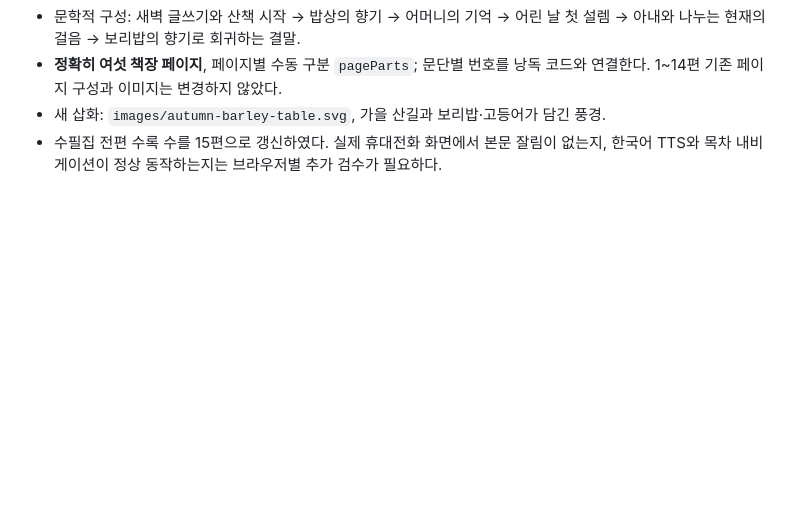
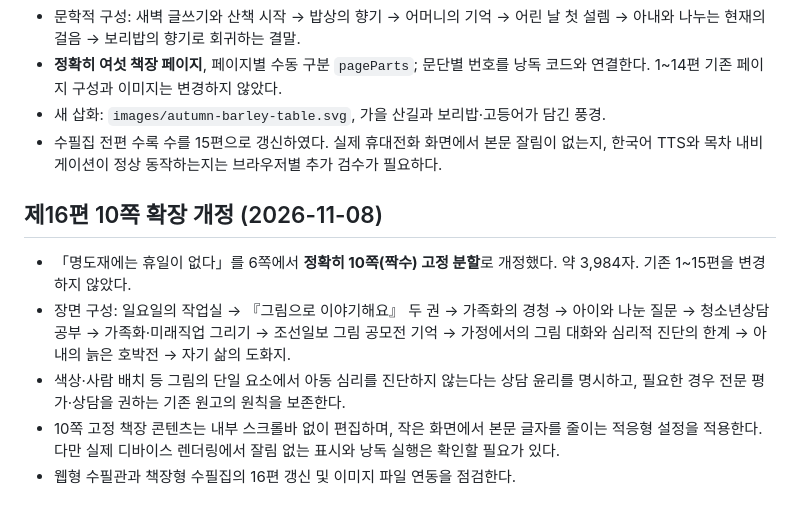
Before and after one commit to mmwwoo-lab/myeongdo-1029-1, a Markdown page: essay-book/MANUAL.md, the part around the change. Rendered like a GitHub page; blank space fills up the shorter version.

Commit message:
publish(essay-book): expand essay 16 to ten fixed pages and update sixteen-work collection

```diff
--- a/essay-book/MANUAL.md
+++ b/essay-book/MANUAL.md
@@ -296,3 +296,12 @@ GitHub 저장소: `mmwwoo-lab/myeongdo-1029-1`, 디렉터리 `essay-book/`.
 - **정확히 여섯 책장 페이지**, 페이지별 수동 구분 `pageParts`; 문단별 번호를 낭독 코드와 연결한다. 1~14편 기존 페이지 구성과 이미지는 변경하지 않았다.
 - 새 삽화: `images/autumn-barley-table.svg`, 가을 산길과 보리밥·고등어가 담긴 풍경.
 - 수필집 전편 수록 수를 15편으로 갱신하였다. 실제 휴대전화 화면에서 본문 잘림이 없는지, 한국어 TTS와 목차 내비게이션이 정상 동작하는지는 브라우저별 추가 검수가 필요하다.
+
+
+## 제16편 10쪽 확장 개정 (2026-11-08)
+
+- 「명도재에는 휴일이 없다」를 6쪽에서 **정확히 10쪽(짝수) 고정 분할**로 개정했다. 약 3,984자. 기존 1~15편을 변경하지 않았다.
+- 장면 구성: 일요일의 작업실 → 『그림으로 이야기해요』 두 권 → 가족화의 경청 → 아이와 나눈 질문 → 청소년상담 공부 → 가족화·미래직업 그리기 → 조선일보 그림 공모전 기억 → 가정에서의 그림 대화와 심리적 진단의 한계 → 아내의 늙은 호박전 → 자기 삶의 도화지.
+- 색상·사람 배치 등 그림의 단일 요소에서 아동 심리를 진단하지 않는다는 상담 윤리를 명시하고, 필요한 경우 전문 평가·상담을 권하는 기존 원고의 원칙을 보존한다.
+- 10쪽 고정 책장 콘텐츠는 내부 스크롤바 없이 편집하며, 작은 화면에서 본문 글자를 줄이는 적응형 설정을 적용한다. 다만 실제 디바이스 렌더링에서 잘림 없는 표시와 낭독 실행은 확인할 필요가 있다.
+- 웹형 수필관과 책장형 수필집의 16편 갱신 및 이미지 파일 연동을 점검한다.
```
